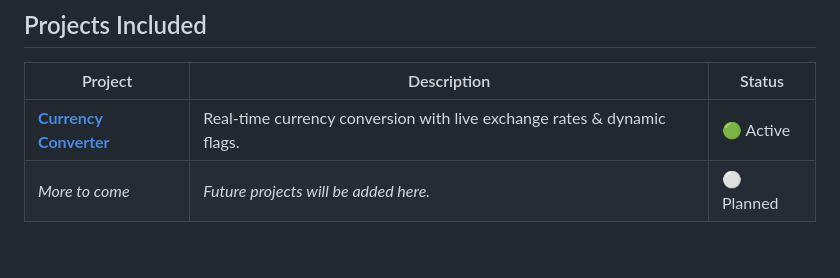
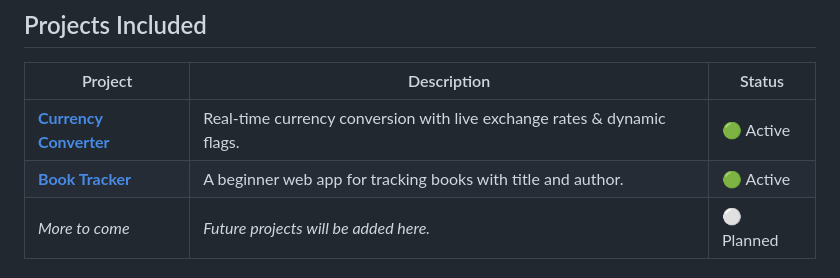
Before and after one commit to md-mustafa-hossain-create/js-mini-apps-archive, a Markdown page: README.md, the part around the change. GitHub-like rendering; blank space fills up the shorter version.

Commit message:
docs: Update README to include Book Tracker mini-app

```diff
--- a/README.md
+++ b/README.md
@@ -36,6 +36,7 @@ This repository serves as a reference for developers looking to understand speci
 | Project | Description | Status |
 |---------|-------------|--------|
 | **[Currency Converter](./currencyConverter)** | Real-time currency conversion with live exchange rates & dynamic flags. | 🟢 Active |
+| **[Book Tracker](./bookTracker)** | A beginner web app for tracking books with title and author. | 🟢 Active |
 | *More to come* | *Future projects will be added here.* | ⚪ Planned |
 
 ## Key Features
```
